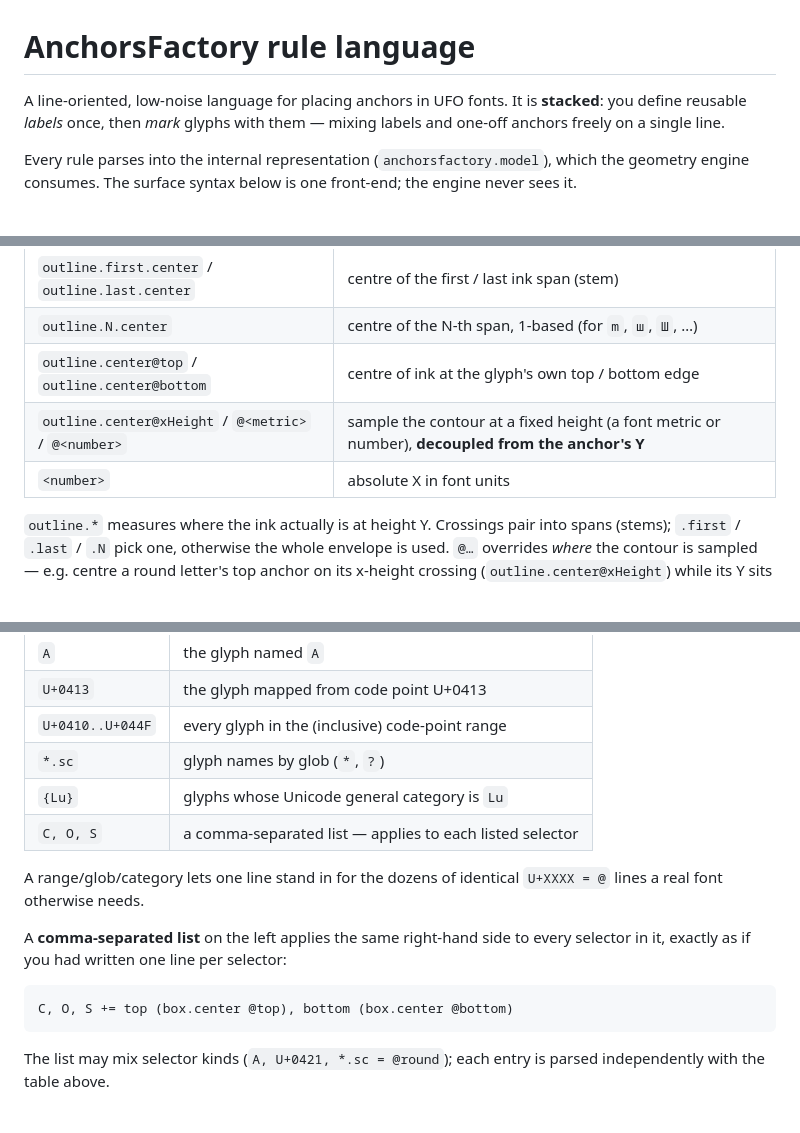
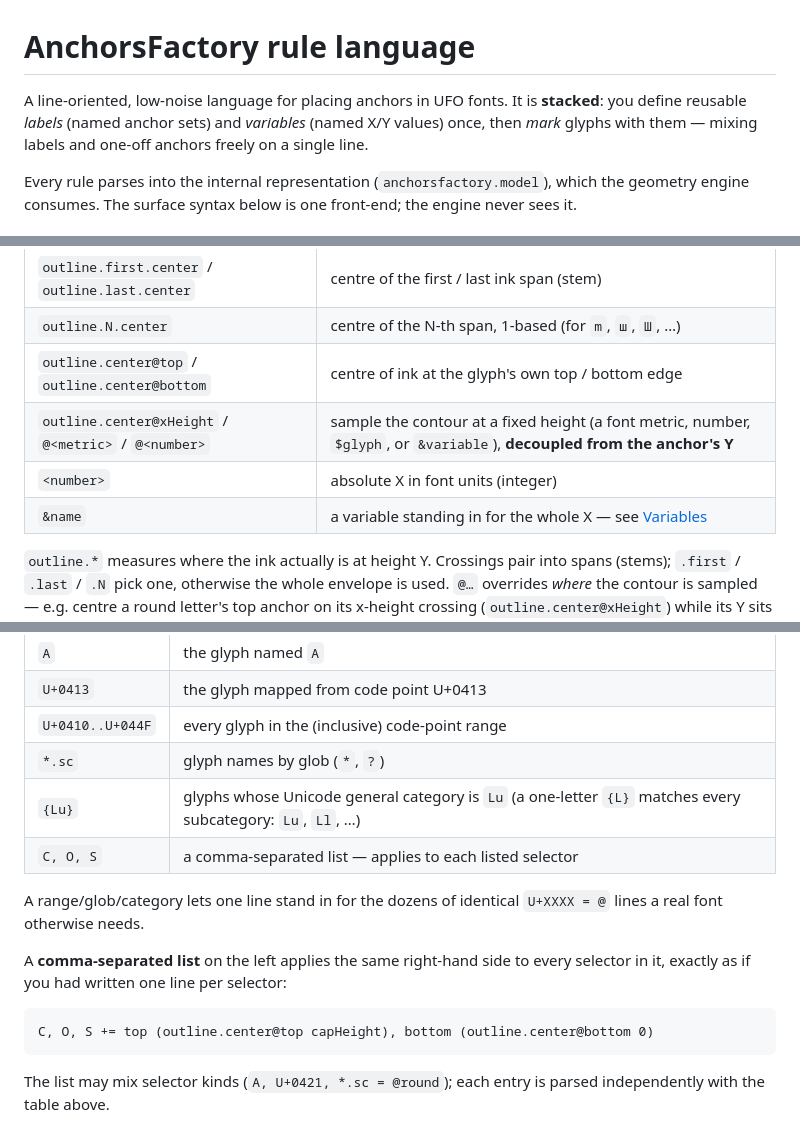
Before and after one commit to typedev/AnchorsFactory, a Markdown page: docs/anchor-rules.md, 3 parts joined by grey strips. Drawn GitHub-style.

````diff
--- a/docs/anchor-rules.md
+++ b/docs/anchor-rules.md
@@ -1,8 +1,9 @@
 # AnchorsFactory rule language
 
 A line-oriented, low-noise language for placing anchors in UFO fonts. It is
-**stacked**: you define reusable *labels* once, then *mark* glyphs with them —
-mixing labels and one-off anchors freely on a single line.
+**stacked**: you define reusable *labels* (named anchor sets) and *variables*
+(named X/Y values) once, then *mark* glyphs with them — mixing labels and
+one-off anchors freely on a single line.
 
 Every rule parses into the internal representation (`anchorsfactory.model`),
 which the geometry engine consumes. The surface syntax below is one front-end;
@@ -51,8 +53,9 @@ the grammar).
 | `outline.first.center` / `outline.last.center` | centre of the first / last ink span (stem) |
 | `outline.N.center` | centre of the N-th span, 1-based (for `m`, `ш`, `Ш`, …) |
 | `outline.center@top` / `outline.center@bottom` | centre of ink at the glyph's own top / bottom edge |
-| `outline.center@xHeight` / `@<metric>` / `@<number>` | sample the contour at a fixed height (a font metric or number), **decoupled from the anchor's Y** |
-| `<number>` | absolute X in font units |
+| `outline.center@xHeight` / `@<metric>` / `@<number>` | sample the contour at a fixed height (a font metric, number, `$glyph`, or `&variable`), **decoupled from the anchor's Y** |
+| `<number>` | absolute X in font units (integer) |
+| `&name` | a variable standing in for the whole X — see [Variables](#variables) |
 
 `outline.*` measures where the ink actually is at height Y. Crossings pair into
 spans (stems); `.first` / `.last` / `.N` pick one, otherwise the whole envelope
@@ -148,7 +152,7 @@ The left-hand side of a rule selects glyphs:
 | `U+0413` | the glyph mapped from code point U+0413 |
 | `U+0410..U+044F` | every glyph in the (inclusive) code-point range |
 | `*.sc` | glyph names by glob (`*`, `?`) |
-| `{Lu}` | glyphs whose Unicode general category is `Lu` |
+| `{Lu}` | glyphs whose Unicode general category is `Lu` (a one-letter `{L}` matches every subcategory: `Lu`, `Ll`, …) |
 | `C, O, S` | a comma-separated list — applies to each listed selector |
 
 A range/glob/category lets one line stand in for the dozens of identical
@@ -158,7 +162,7 @@ A **comma-separated list** on the left applies the same right-hand side to
 every selector in it, exactly as if you had written one line per selector:
 
 ```
-C, O, S += top (box.center @top), bottom (box.center @bottom)
+C, O, S += top (outline.center@top capHeight), bottom (outline.center@bottom 0)
 ```
 
 The list may mix selector kinds (`A, U+0421, *.sc = @round`); each entry is
````
Also changed, not shown: other parts of docs/anchor-rules.md (+7 -2 lines), CHANGELOG.md (+20 -0 lines), CLAUDE.md (+14 -11 lines).
